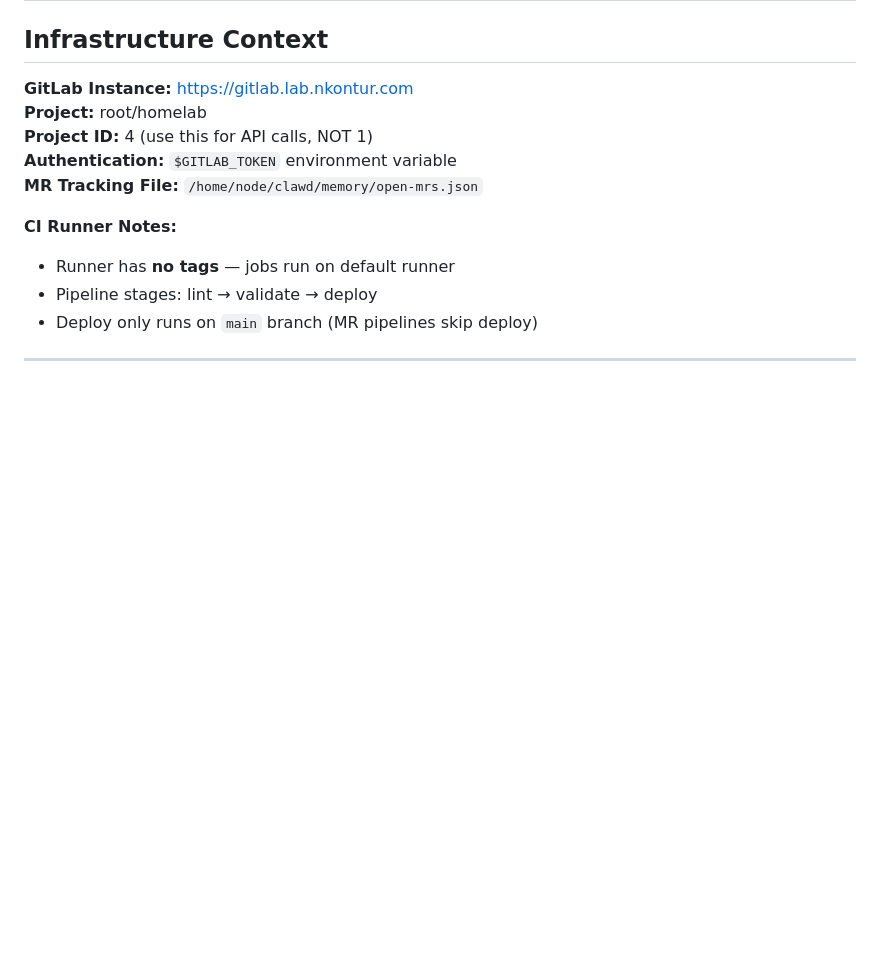
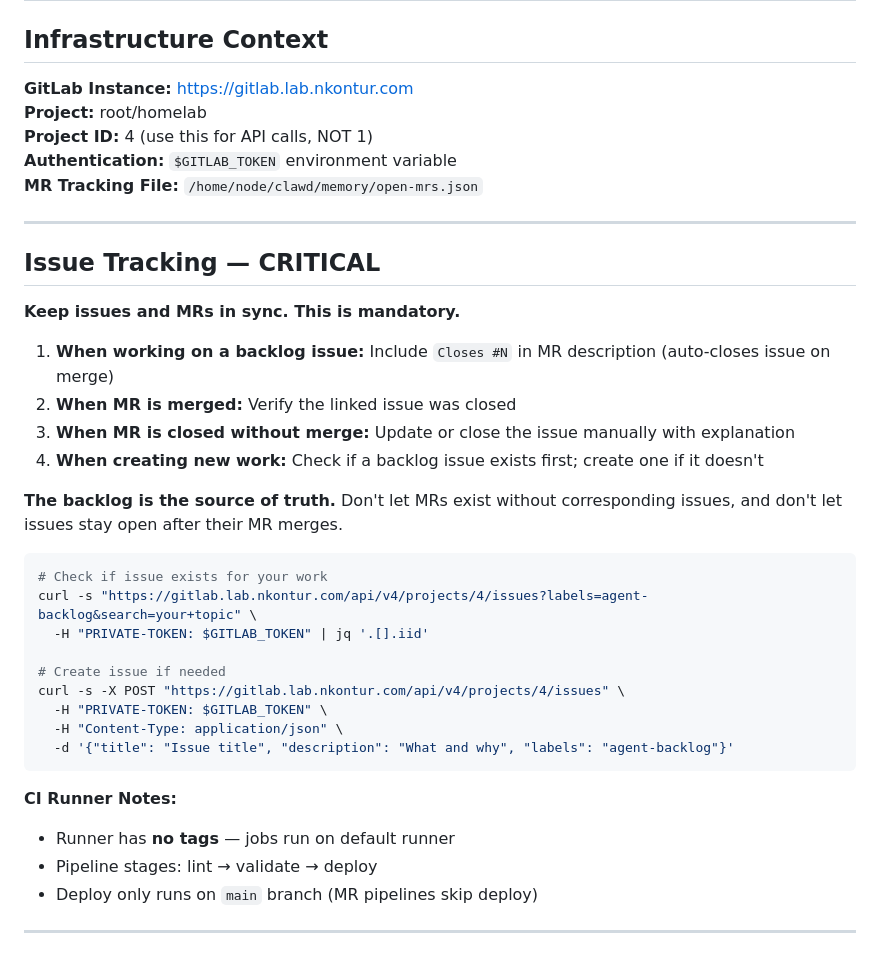
Before and after one commit to konturn/homelab, a Markdown page: skills/gitlab-mr-create/SKILL.md, the part around the change. Drawn GitHub-style; blank space fills up the shorter version.

Commit message:
feat(gitlab-skills): add issue tracking requirements
- Added CRITICAL section to gitlab-mr-create about keeping issues synced
- Added same guidance to gitlab-mr-respond
- Issues and MRs must stay in sync (Closes #N, no orphans)

````diff
--- a/skills/gitlab-mr-create/SKILL.md
+++ b/skills/gitlab-mr-create/SKILL.md
@@ -35,6 +35,31 @@ This provides: `wait_for_pipeline`, `push_and_wait`, `check_merge_conflicts`, `e
 **Project ID:** 4 (use this for API calls, NOT 1)
 **Authentication:** `$GITLAB_TOKEN` environment variable
 **MR Tracking File:** `/home/node/clawd/memory/open-mrs.json`
+
+---
+
+## Issue Tracking — CRITICAL
+
+**Keep issues and MRs in sync. This is mandatory.**
+
+1. **When working on a backlog issue:** Include `Closes #N` in MR description (auto-closes issue on merge)
+2. **When MR is merged:** Verify the linked issue was closed
+3. **When MR is closed without merge:** Update or close the issue manually with explanation
+4. **When creating new work:** Check if a backlog issue exists first; create one if it doesn't
+
+**The backlog is the source of truth.** Don't let MRs exist without corresponding issues, and don't let issues stay open after their MR merges.
+
+```bash
+# Check if issue exists for your work
+curl -s "https://gitlab.lab.nkontur.com/api/v4/projects/4/issues?labels=agent-backlog&search=your+topic" \
+  -H "PRIVATE-TOKEN: $GITLAB_TOKEN" | jq '.[].iid'
+
+# Create issue if needed
+curl -s -X POST "https://gitlab.lab.nkontur.com/api/v4/projects/4/issues" \
+  -H "PRIVATE-TOKEN: $GITLAB_TOKEN" \
+  -H "Content-Type: application/json" \
+  -d '{"title": "Issue title", "description": "What and why", "labels": "agent-backlog"}'
+```
 
 **CI Runner Notes:**
 - Runner has **no tags** — jobs run on default runner
````
Also changed, not shown: skills/gitlab-mr-respond/SKILL.md (+13 -0 lines).
